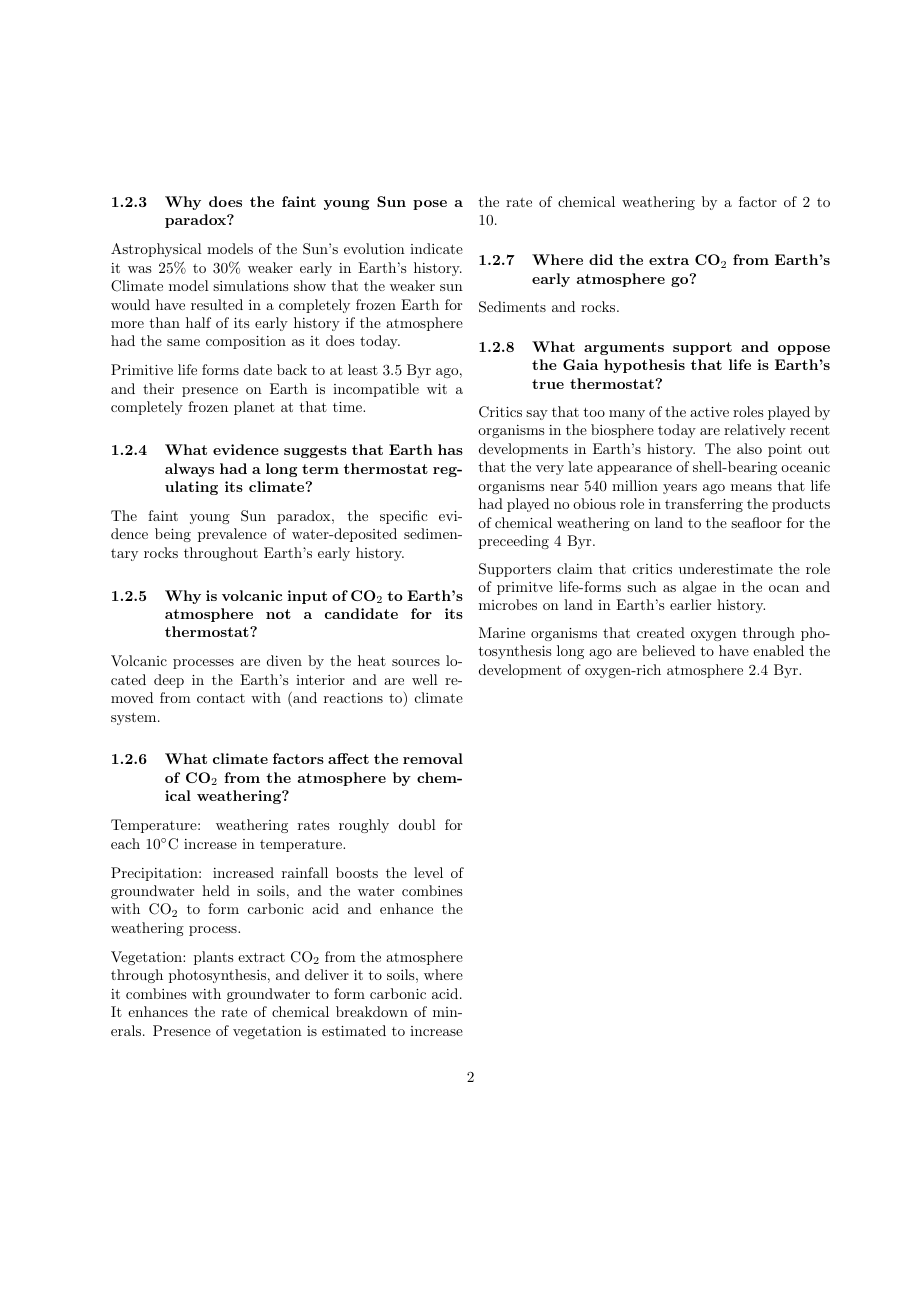
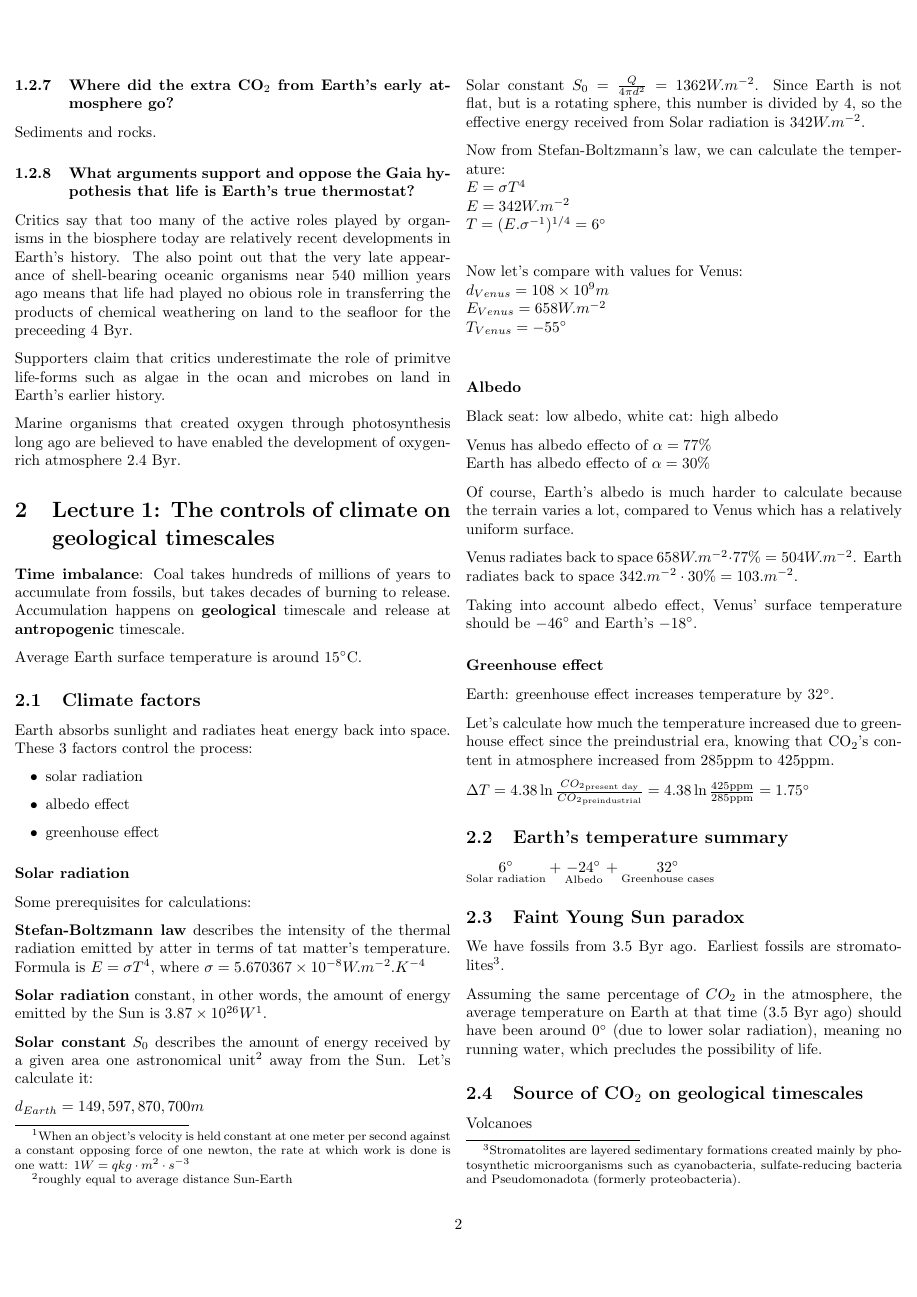
Before and after one commit to tomaszgarbus/climate-change, a LaTeX document (main.tex, which reads content/lecture1.tex): page 2 of 2 before the commit and page 2 of 3 after it. Compiled offline with pdfLaTeX.

Commit message:
Lecture 1

```diff
--- /dev/null
+++ b/content/lecture1.tex
@@ -0,0 +1,102 @@
+\section{Lecture 1: The controls of climate on geological timescales}
+
+% \includegraphics[scale=0.2]{content/img/smiley.jpg}
+
+\textbf{Time imbalance}: Coal takes hundreds of millions of years to accumulate
+from fossils, but takes decades of burning to release. Accumulation happens on
+\textbf{geological} timescale and release at \textbf{antropogenic} timescale.
+
+Average Earth surface temperature is around $15 \degree$C.
+
+\subsection{Climate factors}
+Earth absorbs sunlight and radiates heat energy back into space.
+These 3 factors control the process:
+\begin{itemize}
+	\item solar radiation
+	\item albedo effect
+	\item greenhouse effect
+\end{itemize}
+
+\subsubsection*{Solar radiation}
+
+Some prerequisites for calculations:
+
+\textbf{Stefan-Boltzmann law} describes the intensity of the thermal radiation
+emitted by atter in terms of tat matter's temperature. Formula is
+$E = \sigma T^4$, where
+$\sigma = 5.670367 \times 10^{-8}W.m^{-2}.K^{-4}$
+
+\textbf{Solar radiation} constant, in other words, the amount of energy emitted
+by the Sun is $3.87 \times 10^{26}W$\footnote{
+	When an object's velocity is held constant at one meter per second
+	against a constant opposing force of one newton, the rate at which
+	work is done is one watt: $1W = q kg \cdot m^2 \cdot s^{-3}$
+}.
+
+\textbf{Solar constant} $S_0$ describes the amount of energy received by a
+given area one astronomical unit\footnote{roughly equal to average distance
+Sun-Earth} away from the Sun. Let's calculate it:
+
+$d_{Earth} = 149,597,870,700m$
+
+Solar constant $S_0 = \frac{Q}{4\pi d^2} = 1362W.m^{-2}$. Since Earth is not
+flat, but is a rotating sphere, this number is divided by 4, so the effective
+energy received from Solar radiation is $342W.m^{-2}$.
+
+Now from Stefan-Boltzmann's law, we can calculate the temperature:\\
+$E = \sigma T^{4}$\\
+$E = 342W.m^{-2}$\\
+$T = (E.\sigma^{-1})^{1/4} = 6 \degree$\\
+
+Now let's compare with values for Venus:\\
+$d_{Venus} = 108 \times 10^9m$\\
+$E_{Venus} = 658W.m^{-2}$\\
+$T_{Venus} = -55 \degree$\\
+
+\subsubsection*{Albedo}
+Black seat: low albedo, white cat: high albedo
+
+Venus has albedo effecto of $\alpha = 77\%$\\
+Earth has albedo effecto of $\alpha = 30\%$
+
+Of course, Earth's albedo is much harder to calculate because the terrain
+varies a lot, compared to Venus which has a relatively uniform surface.
+
+Venus radiates back to space $658W.m^{-2} \cdot 77\% = 504W.m^{-2}$.
+Earth radiates back to space $342.m^{-2} \cdot 30\% = 103.m^{-2}$.
+
+Taking into account albedo effect, Venus' surface temperature should be
+$-46 \degree$ and Earth's $-18 \degree$.
+
+\subsubsection*{Greenhouse effect}
+
+Earth: greenhouse effect increases temperature by $32 \degree$.
+
+Let's calculate how much the temperature increased due to greenhouse effect
+since the preindustrial era, knowing that CO$_2$'s content in atmosphere
+increased from 285ppm to 425ppm.
+
+$\Delta T = 4.38 \ln \frac{{CO_2}_\text{present day}}
+{{CO_2}_\text{preindustrial}} =
+4.38 \ln \frac{425 \text{ppm}}{285 \text{ppm}} = 1.75 \degree$
+
+\subsection{Earth's temperature summary}
+
+$\underset{\text{Solar radiation}}{6 \degree} +
+\underset{\text{Albedo}}{-24 \degree} +
+\underset{\text{Greenhouse cases}}{32 \degree}$
+
+\subsection{Faint Young Sun paradox}
+We have fossils from 3.5 Byr ago. Earliest fossils are stromatolites\footnote{
+Stromatolites are layered sedimentary formations created mainly by
+photosynthetic microorganisms such as cyanobacteria, sulfate-reducing bacteria
+and Pseudomonadota (formerly proteobacteria).
+}.
+
+Assuming the same percentage of $CO_2$ in the atmosphere, the average
+temperature on Earth at that time (3.5 Byr ago) should have been around
+$0 \degree$ (due to lower solar radiation), meaning no running water, which
+precludes the possibility of life.
+
+\subsection{Source of CO$_2$ on geological timescales}
+Volcanoes
--- a/main.tex
+++ b/main.tex
@@ -2,6 +2,9 @@
 \usepackage[utf8]{inputenc}
 \usepackage{parskip}
 \usepackage{gensymb}
+\usepackage{graphicx}
+\usepackage{amsmath}
+\usepackage[a4paper, total={8in, 10in}]{geometry}
 
 \title{Climate Change - Geological Perspective at Stockholms Universitet}
 \author{Tomek Garbus}
```
Also changed, not shown: content/img/smiley.jpg (added), main.pdf, content/lecture1.tex (15 more changed lines), main.tex (1 more changed lines).
